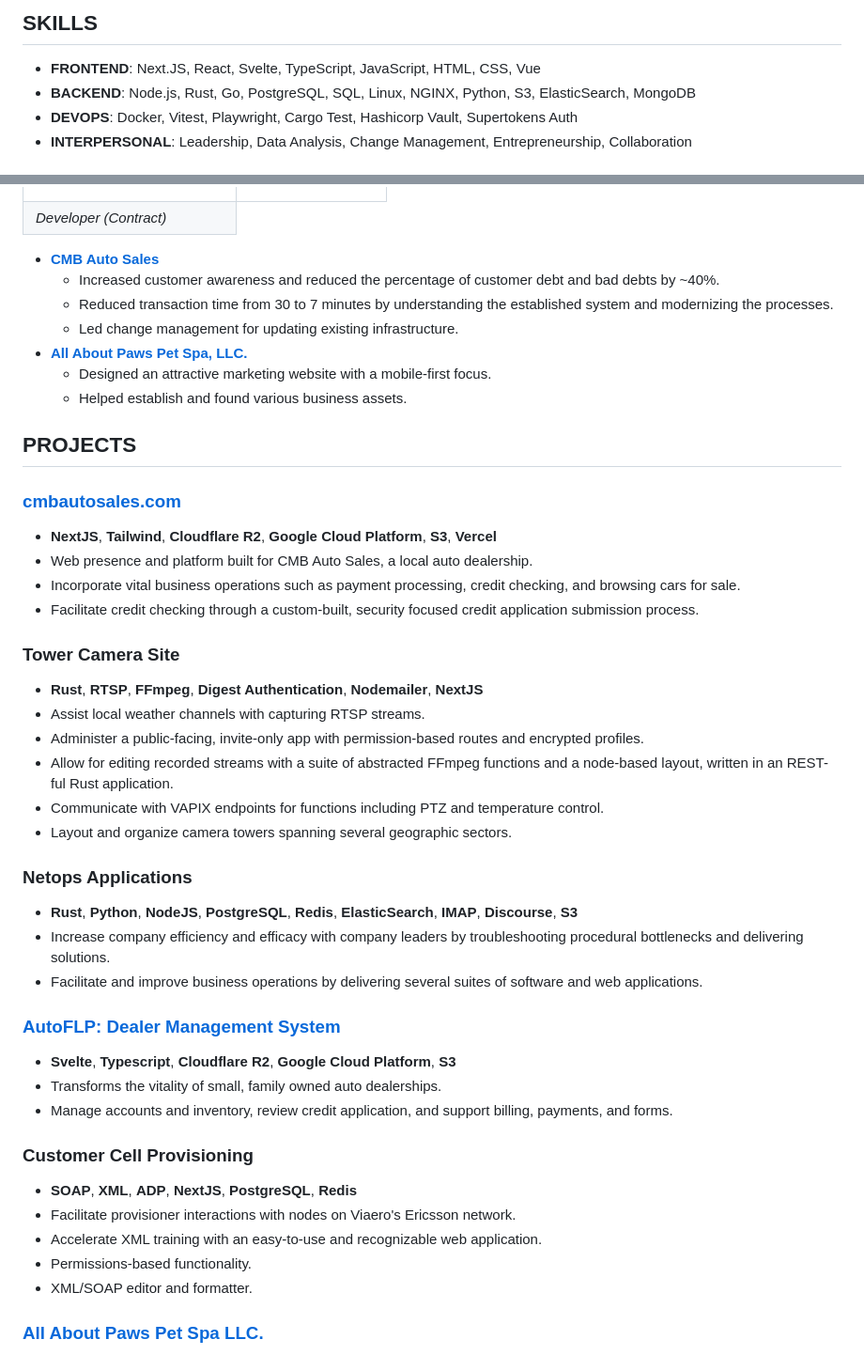
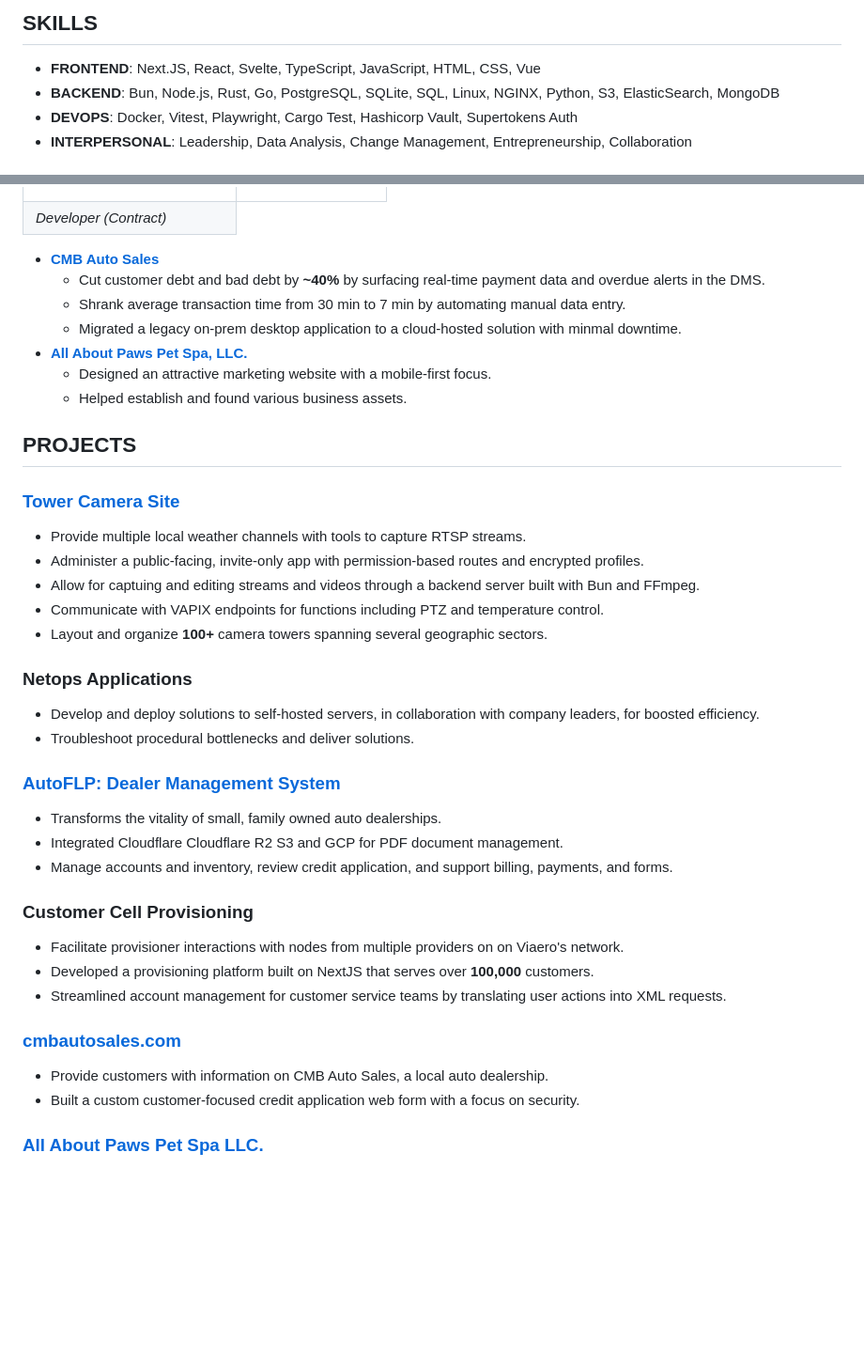
Before and after one commit to mattkbrat/portfolio, a Markdown page: static/resume.md, 2 parts joined by grey strips. Shown at 94% size. GitHub-like rendering; blank space fills up the shorter version.

Commit message:
Update resume.md
- Improve wording for project and work experience sections
- Add bun to backend skills list

```diff
--- a/static/resume.md
+++ b/static/resume.md
@@ -23,7 +23,7 @@ Dynamic full stack developer dedicated to collaboration, creativity, and working
 ## SKILLS
 
 - **FRONTEND**: Next.JS, React, Svelte, TypeScript, JavaScript, HTML, CSS, Vue
-- **BACKEND**: Node.js, Rust, Go, PostgreSQL, SQL, Linux, NGINX, Python, S3, ElasticSearch, MongoDB
+- **BACKEND**: Bun, Node.js, Rust, Go, PostgreSQL, SQLite, SQL, Linux, NGINX, Python, S3, ElasticSearch, MongoDB
 - **DEVOPS**: Docker, Vitest, Playwright, Cargo Test, Hashicorp Vault, Supertokens Auth
 - **INTERPERSONAL**: Leadership, Data Analysis, Change Management, Entrepreneurship, Collaboration
 
@@ -57,61 +57,48 @@ both deeply connected and disparate tooling.
 </table>
 
 - [**CMB Auto Sales**](https://cmbautosales.com)
-  - Increased customer awareness and reduced the percentage of customer debt
-  and bad debts by ~40%.
-  - Reduced transaction time from 30 to 7 minutes by understanding the established
-  system and modernizing the processes.
-  - Led change management for updating existing infrastructure.
+  - Cut customer debt and bad debt by **~40%** by surfacing real-time payment data and overdue alerts in the DMS.
+  - Shrank average transaction time from 30 min to 7 min by automating manual data entry.
+  - Migrated a legacy on-prem desktop application to a cloud-hosted solution with minmal downtime.
 - [**All About Paws Pet Spa, LLC.**](https://www.fortmorgangrooming.com)
   - Designed an attractive marketing website with a mobile-first focus.
   - Helped establish and found various business assets.
 
 ## PROJECTS
 
-### [cmbautosales.com](https://cmbautosales.com)
+### [Tower Camera Site](https://cameras.viaero.com)
 
-- **NextJS**, **Tailwind**, **Cloudflare R2**, **Google Cloud Platform**,
-**S3**, **Vercel**
-- Web presence and platform built for CMB Auto Sales, a local auto dealership.
-- Incorporate vital business operations such as payment processing, credit checking,
-and browsing cars for sale.
-- Facilitate credit checking through a custom-built, security focused
-credit application submission process.
-
-### Tower Camera Site
-
-- **Rust**, **RTSP**, **FFmpeg**, **Digest Authentication**, **Nodemailer**, **NextJS**
-- Assist local weather channels with capturing RTSP streams.
+- Provide multiple local weather channels with tools to capture RTSP streams.
 - Administer a public-facing, invite-only app with permission-based routes and
 encrypted profiles.
-- Allow for editing recorded streams with a suite of abstracted
-FFmpeg functions and a node-based layout, written in an REST-ful Rust application.
+- Allow for captuing and editing streams and videos through a backend server built with
+Bun and FFmpeg.
 - Communicate with VAPIX endpoints for functions including PTZ and temperature control.
-- Layout and organize camera towers spanning several geographic sectors.
+- Layout and organize **100+** camera towers spanning several geographic sectors.
 
 ### Netops Applications
 
-- **Rust**, **Python**, **NodeJS**, **PostgreSQL**, **Redis**,
-**ElasticSearch**, **IMAP**, **Discourse**, **S3**
-- Increase company efficiency and efficacy with company leaders by
-troubleshooting procedural bottlenecks and delivering solutions.
-- Facilitate and improve business operations by delivering several
-suites of software and web applications.
+- Develop and deploy solutions to self-hosted servers, in collaboration with company leaders,
+for boosted efficiency.
+- Troubleshoot procedural bottlenecks and deliver solutions.
 
 ### [AutoFLP: Dealer Management System](https://github.com/mattkbrat/autoflp-web)
 
-- **Svelte**, **Typescript**, **Cloudflare R2**, **Google Cloud Platform**, **S3**
 - Transforms the vitality of small, family owned auto dealerships.
+- Integrated Cloudflare Cloudflare R2 S3 and GCP for PDF document management.
 - Manage accounts and inventory, review credit application, and support billing,
 payments, and forms.
 
 ### Customer Cell Provisioning
 
-- **SOAP**, **XML**, **ADP**, **NextJS**, **PostgreSQL**, **Redis**
-- Facilitate provisioner interactions with nodes on Viaero's Ericsson network.
-- Accelerate XML training with an easy-to-use and recognizable web application.
-- Permissions-based functionality.
-- XML/SOAP editor and formatter.
+- Facilitate provisioner interactions with nodes from multiple providers on on Viaero's network.
+- Developed a provisioning platform built on NextJS that serves over **100,000** customers.
+- Streamlined account management for customer service teams by translating user actions into XML requests.
+
+### [cmbautosales.com](https://cmbautosales.com)
+
+- Provide customers with information on CMB Auto Sales, a local auto dealership.
+- Built a custom customer-focused credit application web form with a focus on security.
 
 ### [All About Paws Pet Spa LLC.](https://www.fortmorgangrooming.com)
 
```
